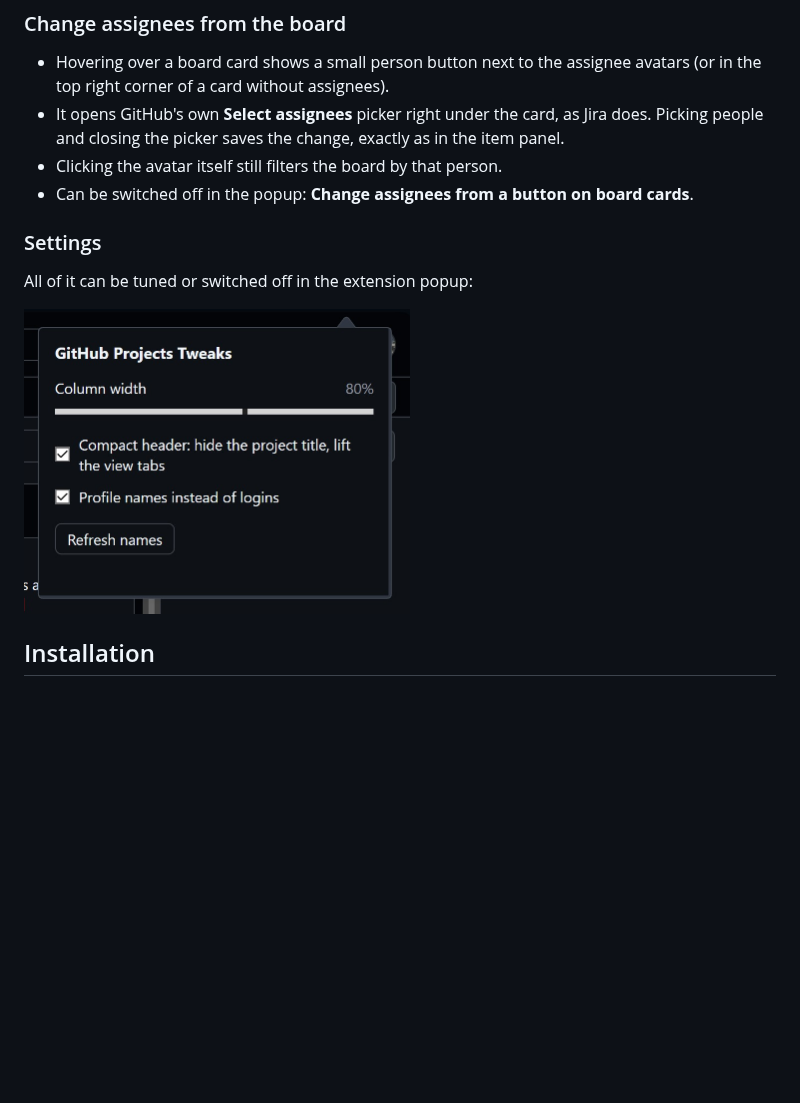
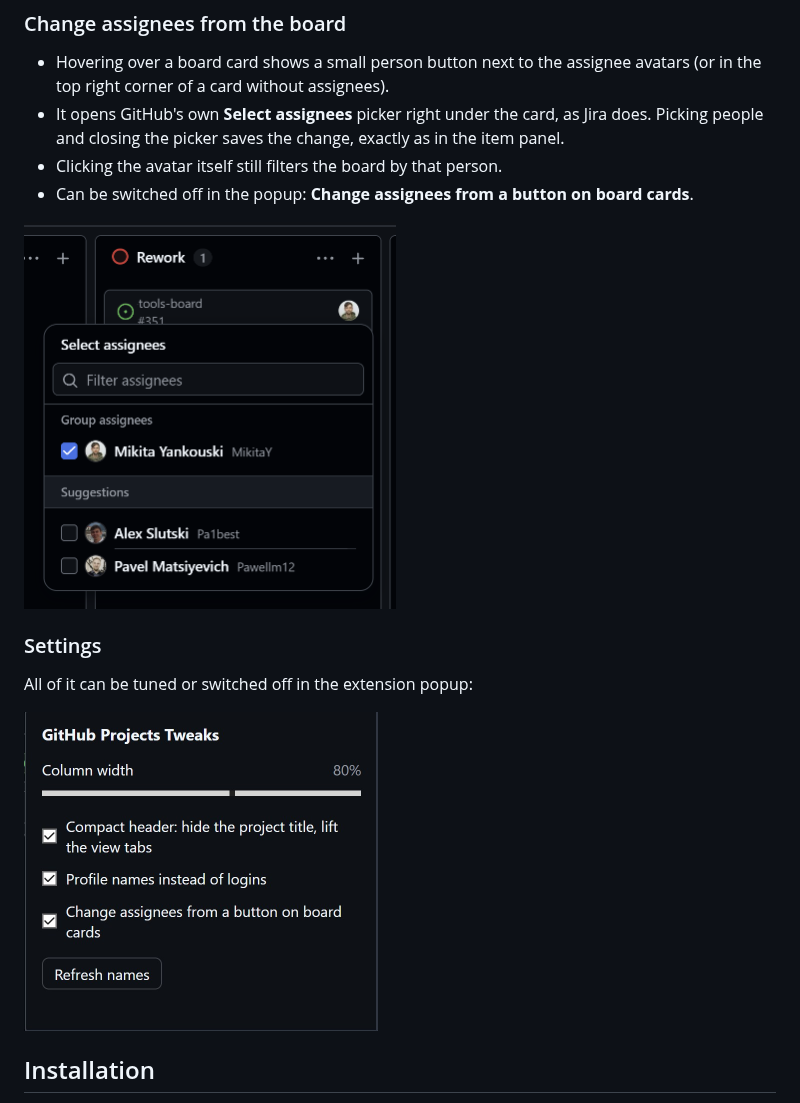
Before and after one commit to Pa1best/github-projects-tweaks, a Markdown page: README.md, the part around the change. GitHub-like rendering; pictures changed too: docs/screenshots/assignee-picker.png (added), docs/screenshots/popup.jpg; blank space fills up the shorter version.

Commit message:
Add the assignee picker screenshot and the updated popup to the README

```diff
--- a/README.md
+++ b/README.md
@@ -87,11 +87,13 @@ The same compact header, and assignees show profile names instead of logins.
 - Clicking the avatar itself still filters the board by that person.
 - Can be switched off in the popup: **Change assignees from a button on board cards**.
 
+<img src="docs/screenshots/assignee-picker.png" alt="Select assignees picker under a board card" width="372">
+
 ### Settings
 
 All of it can be tuned or switched off in the extension popup:
 
-<img src="docs/screenshots/popup.jpg" alt="Settings popup" width="386">
+<img src="docs/screenshots/popup.jpg" alt="Settings popup" width="354">
 
 ## Installation
 
```
